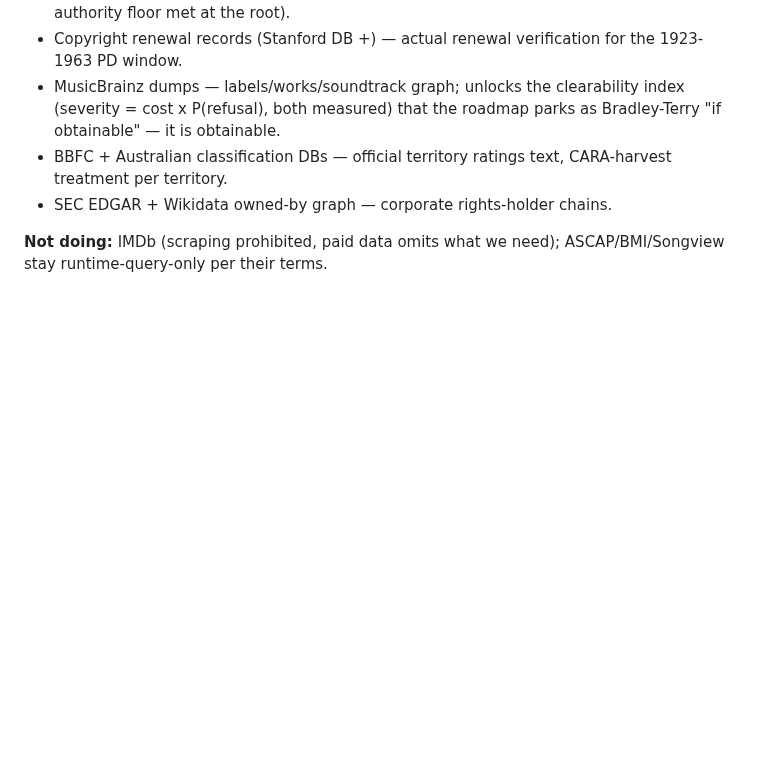
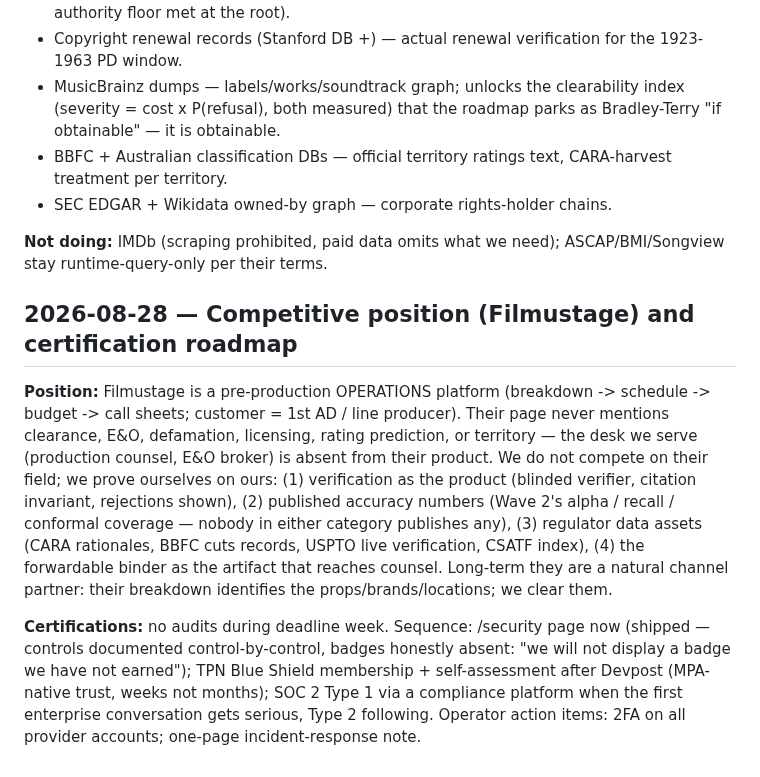
Before and after one commit to lalitlouis/greenlight, a Markdown page: docs/DECISIONS.md, the part around the change. Rendered like a GitHub page; blank space fills up the shorter version.

Commit message:
Decision log: Filmustage position + certification sequencing
Co-Authored-By: Claude Fable 5 <noreply@anthropic.com>
Claude-Session: https://claude.ai/code/session_01EnQ25PneMiTJ5kah1gP4yv

```diff
--- a/docs/DECISIONS.md
+++ b/docs/DECISIONS.md
@@ -600,3 +600,26 @@ then a tool the desks call).
 
 **Not doing:** IMDb (scraping prohibited, paid data omits what we need);
 ASCAP/BMI/Songview stay runtime-query-only per their terms.
+
+## 2026-08-28 — Competitive position (Filmustage) and certification roadmap
+
+**Position:** Filmustage is a pre-production OPERATIONS platform (breakdown ->
+schedule -> budget -> call sheets; customer = 1st AD / line producer). Their
+page never mentions clearance, E&O, defamation, licensing, rating prediction,
+or territory — the desk we serve (production counsel, E&O broker) is absent
+from their product. We do not compete on their field; we prove ourselves on
+ours: (1) verification as the product (blinded verifier, citation invariant,
+rejections shown), (2) published accuracy numbers (Wave 2's alpha / recall /
+conformal coverage — nobody in either category publishes any), (3) regulator
+data assets (CARA rationales, BBFC cuts records, USPTO live verification,
+CSATF index), (4) the forwardable binder as the artifact that reaches counsel.
+Long-term they are a natural channel partner: their breakdown identifies the
+props/brands/locations; we clear them.
+
+**Certifications:** no audits during deadline week. Sequence: /security page
+now (shipped — controls documented control-by-control, badges honestly
+absent: "we will not display a badge we have not earned"); TPN Blue Shield
+membership + self-assessment after Devpost (MPA-native trust, weeks not
+months); SOC 2 Type 1 via a compliance platform when the first enterprise
+conversation gets serious, Type 2 following. Operator action items: 2FA on
+all provider accounts; one-page incident-response note.
```
